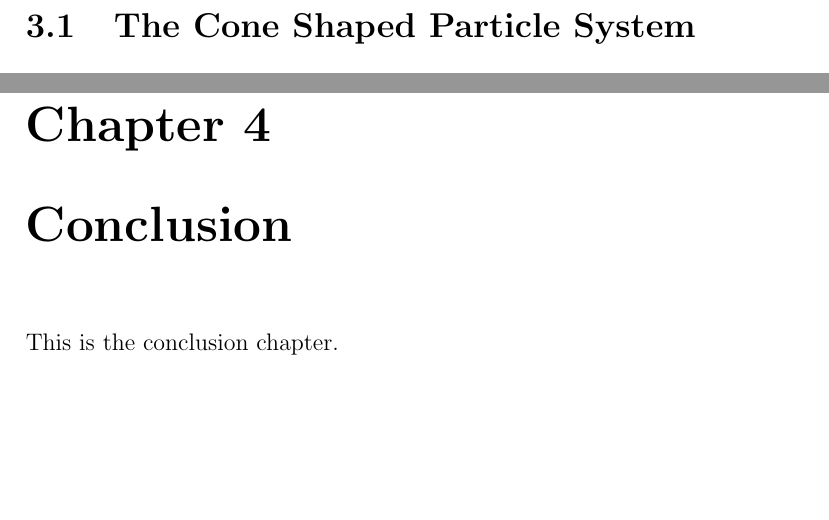
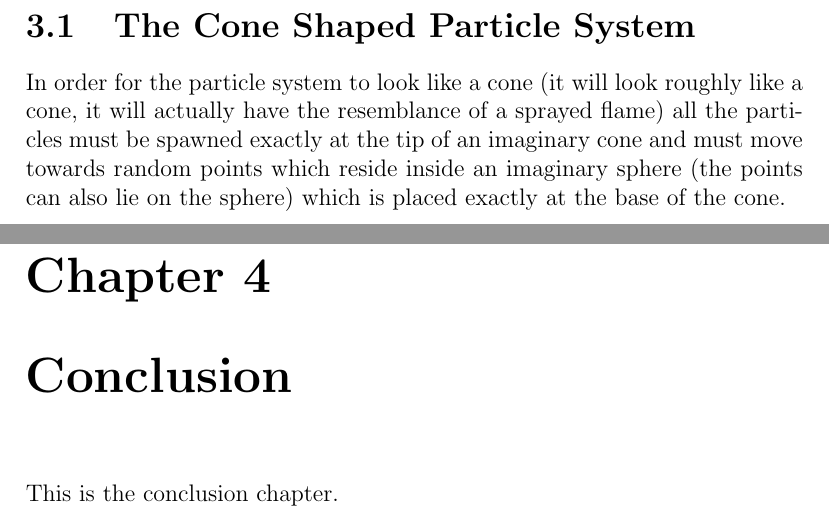
Before and after one commit to StefanoaicaLucian/f16inspace, a LaTeX thesis (graduationThesis/main.tex, which reads graduationThesis/TeX_files/application.tex): two parts of pages 28 and 29 of 29, joined at a grey line, cut so that both start at the same text, the shorter picture padded with empty space. Compiled offline with pdfLaTeX.

Commit message:
added text

```diff
--- a/graduationThesis/TeX_files/application.tex
+++ b/graduationThesis/TeX_files/application.tex
@@ -25,3 +25,4 @@ The following sections describe exactly how the four particle system types were
 
 \newpage
 \section{The Cone Shaped Particle System}
+In order for the particle system to look like a cone (it will look roughly like a cone, it will actually have the resemblance of a sprayed flame) all the particles must be spawned exactly at the tip of an imaginary cone and must move towards random points which reside inside an imaginary sphere (the points can also lie on the sphere) which is placed exactly at the base of the cone.\\
```
Also changed, not shown: graduationThesis/main.pdf, 1 other file.
